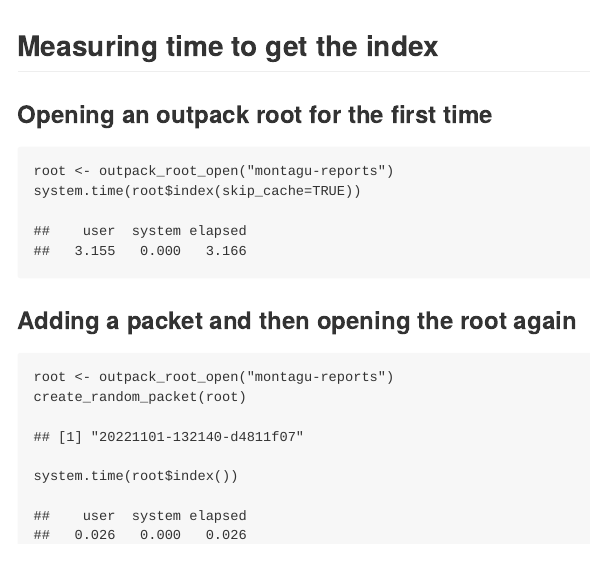
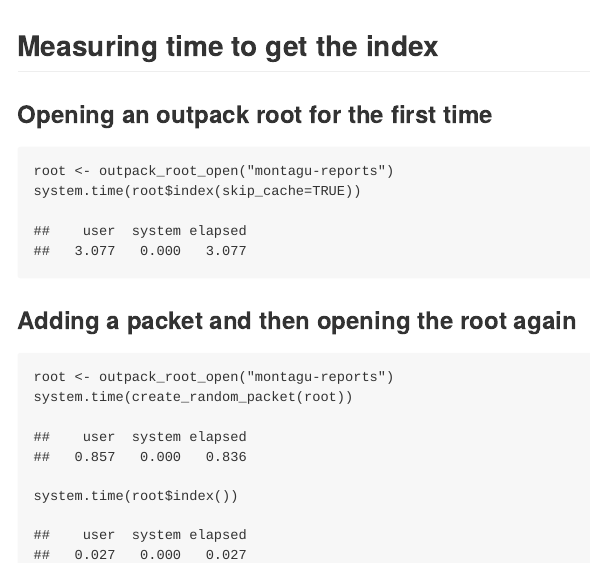
Before and after one commit to mrc-ide/outpack-r, an R Markdown document (benchmark.Rmd): the page in a window 1100 px wide, from its top. The pictures show the output file benchmark.md that the author committed with the source, drawn offline in the style of GitHub.

Commit message:
time packet

````diff
--- a/benchmark.Rmd
+++ b/benchmark.Rmd
@@ -18,6 +18,6 @@ system.time(root$index(skip_cache=TRUE))
 ### Adding a packet and then opening the root again
 ```{r}
 root <- outpack_root_open("montagu-reports")
-create_random_packet(root)
+system.time(create_random_packet(root))
 system.time(root$index())
 ```
````
Also changed, not shown: benchmark.md.
